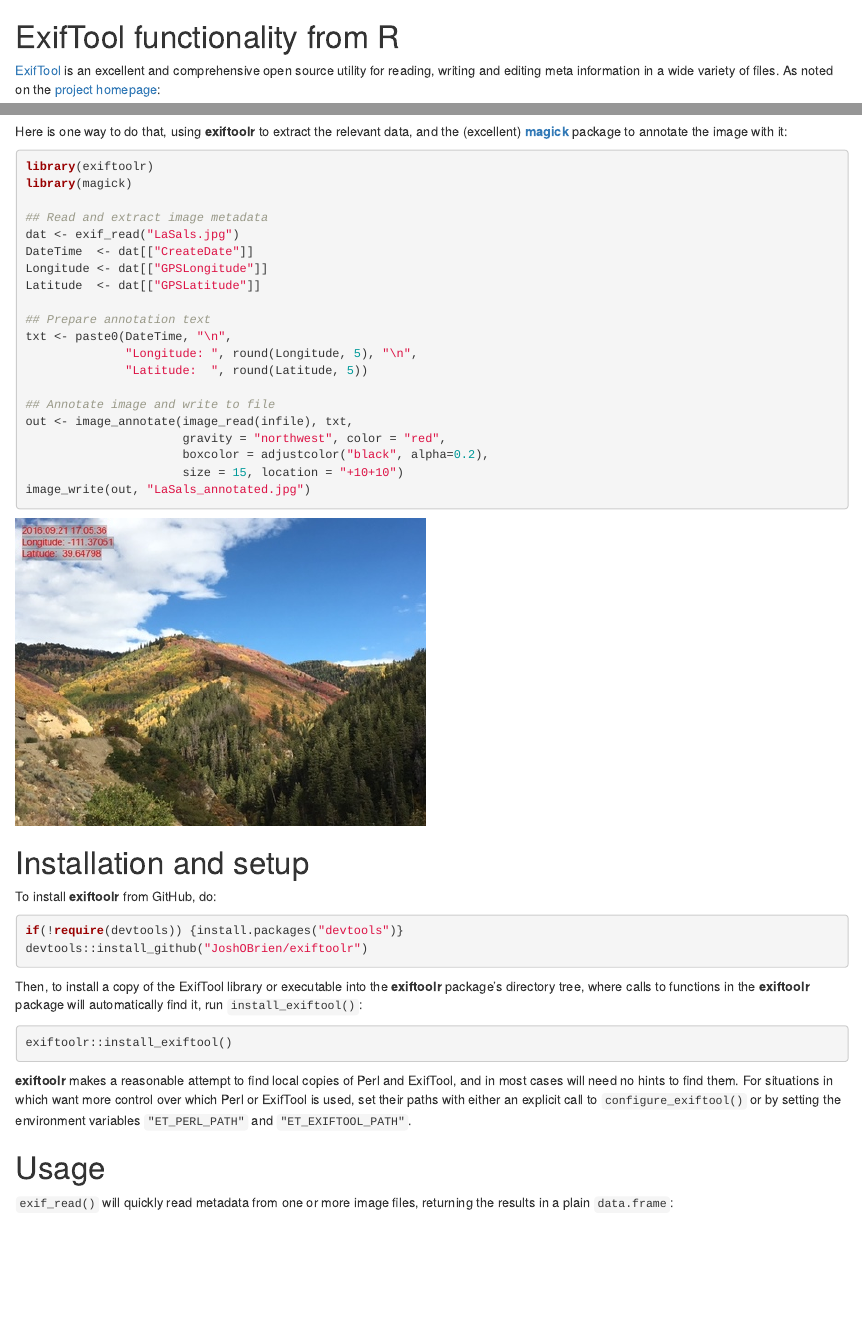
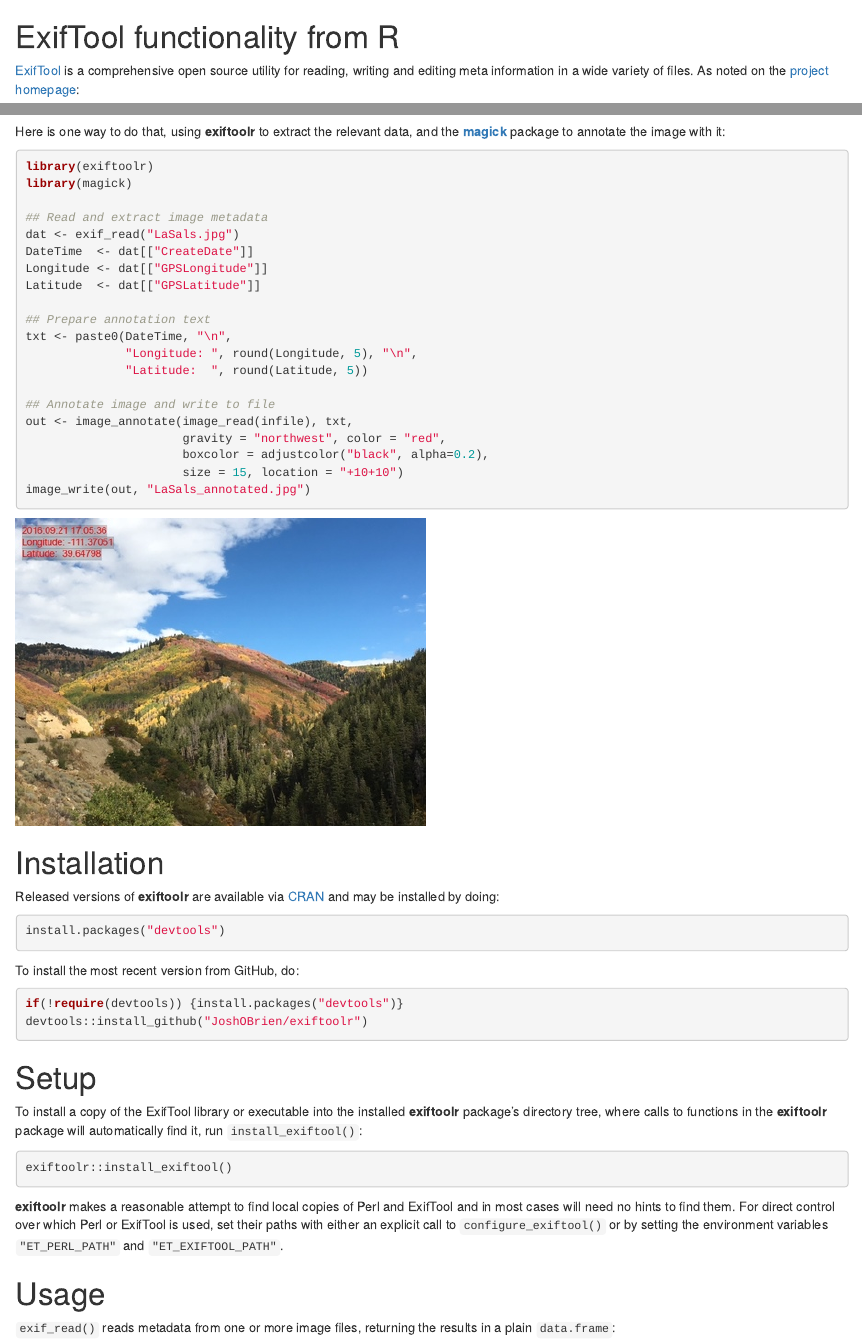
Before and after one commit to JoshOBrien/exiftoolr, an R Markdown document (README.Rmd): the page in a window 1100 px wide, from its top, and a second part further down, joined at a grey line. Rendered offline with R 4.5, knitr and Pandoc, with nearby package versions; some code elsewhere in the file could not run offline.

Commit message:
Minor refactoring of install_exiftool plus edits to README

````diff
--- a/README.Rmd
+++ b/README.Rmd
@@ -11,10 +11,9 @@ options(width = 115)
 
 # ExifTool functionality from R
 
-[ExifTool][ExifTool-home] is an excellent and comprehensive open
-source utility for reading, writing and editing meta information in a
-wide variety of files. As noted on the [project
-homepage][ExifTool-home]:
+[ExifTool][ExifTool-home] is a comprehensive open source utility for
+reading, writing and editing meta information in a wide variety of
+files. As noted on the [project homepage][ExifTool-home]:
 
 > ExifTool supports many different metadata formats including EXIF, GPS,
 > IPTC, XMP, JFIF, GeoTIFF, ICC Profile, Photoshop IRB, FlashPix, AFCP
@@ -51,7 +50,7 @@ taken in the LaSal mountains in southeastern Utah, USA.
 ![](img/LaSals.jpg)
 
 Here is one way to do that, using **exiftoolr** to extract the
-relevant data, and the (excellent)
+relevant data, and the
 [**magick**](https://CRAN.R-project.org/package=magick) package to
 annotate the image with it:
 
@@ -81,18 +80,28 @@ image_write(out, "LaSals_annotated.jpg")
 ![](img/LaSals_annotated.jpg)
 
 
-# Installation and setup
+# Installation
 
-To install **exiftoolr** from GitHub, do:
+Released versions of **exiftoolr** are available via
+[CRAN](https://cran.r-project.org/) and may be installed by doing:
+
+```{r, CRAN-installation, eval = FALSE}
+install.packages("devtools")
+```
+
+To install the most recent version from GitHub, do:
 
 ```{r, gh-installation, eval = FALSE}
 if(!require(devtools)) {install.packages("devtools")}
 devtools::install_github("JoshOBrien/exiftoolr")
 ```
 
-Then, to install a copy of the ExifTool library or executable into the
-**exiftoolr** package's directory tree, where calls to functions in
-the **exiftoolr** package will automatically find it, run
+
+# Setup
+
+To install a copy of the ExifTool library or executable into the
+installed **exiftoolr** package's directory tree, where calls to
+functions in the **exiftoolr** package will automatically find it, run
 `install_exiftool()`:
 
 ```{r, exiftool-installation, eval = FALSE}
@@ -100,17 +109,16 @@ exiftoolr::install_exiftool()
 ```
 
 **exiftoolr** makes a reasonable attempt to find local copies of Perl
-and ExifTool, and in most cases will need no hints to find them. For
-situations in which want more control over which Perl or ExifTool is
-used, set their paths with either an explicit call to
-`configure_exiftool()` or by setting the environment variables
-`"ET_PERL_PATH"` and `"ET_EXIFTOOL_PATH"`.
+and ExifTool and in most cases will need no hints to find them. For
+direct control over which Perl or ExifTool is used, set their paths
+with either an explicit call to `configure_exiftool()` or by setting
+the environment variables `"ET_PERL_PATH"` and `"ET_EXIFTOOL_PATH"`.
 
 
 # Usage
 
-`exif_read()` will quickly read metadata from one or more image files,
-returning the results in a plain `data.frame`:
+`exif_read()` reads metadata from one or more image files, returning
+the results in a plain `data.frame`:
 
 ```{r, example}
 library(exiftoolr)
````
Also changed, not shown: R/utils.R (+6 -4 lines), README.Rmd (4 more changed lines), 1 other file.
